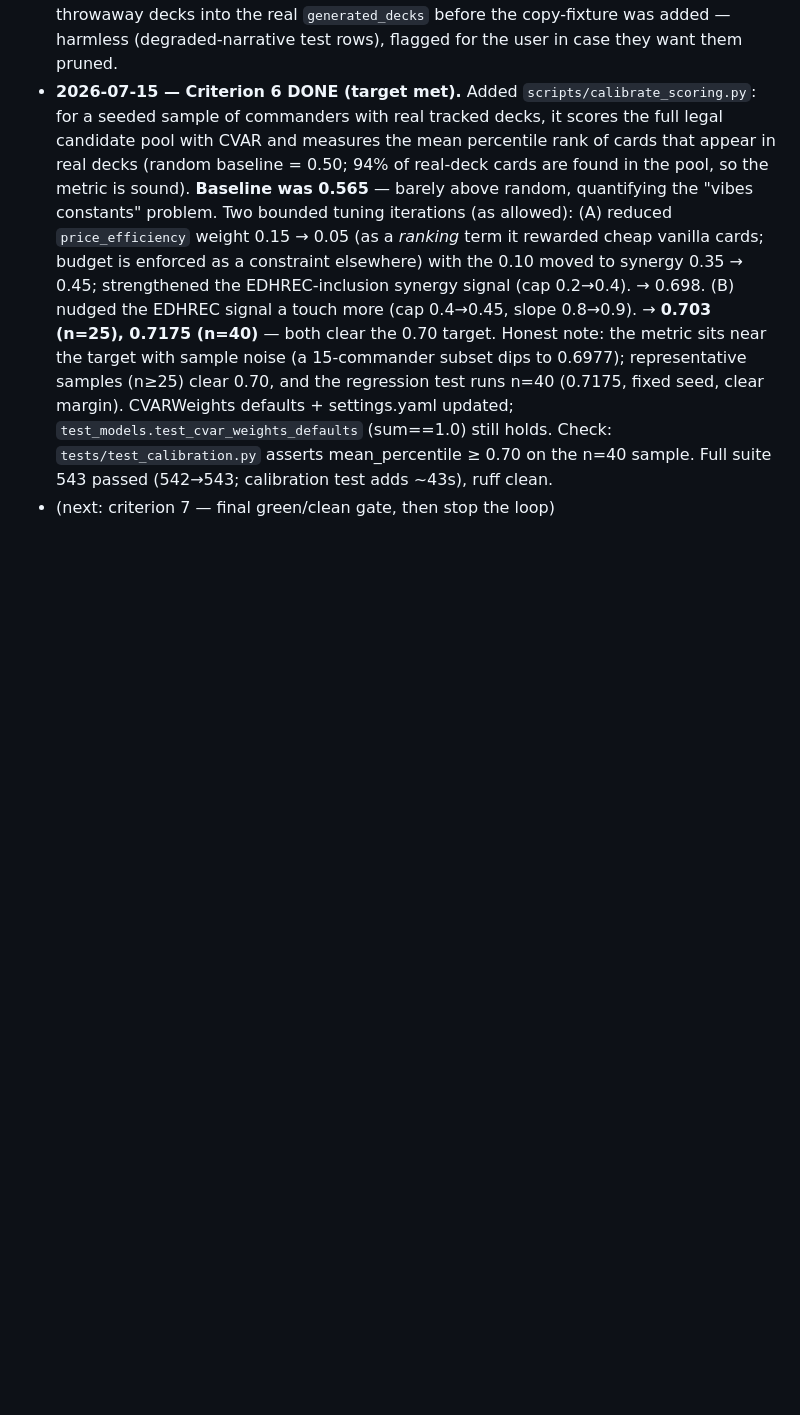
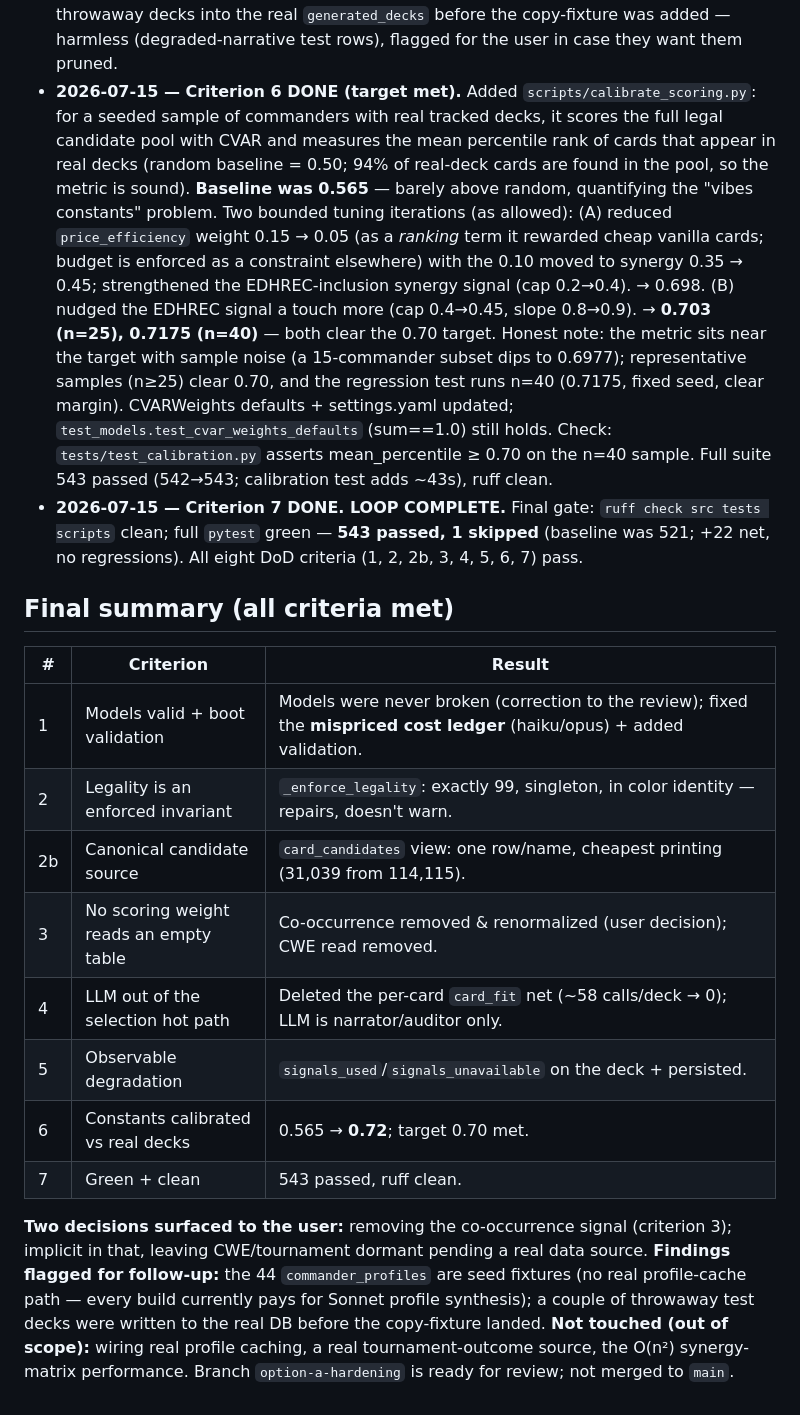
Before and after one commit to DylnMtthws/bristly_billy_beane, a Markdown page: OPTION_A_DOD.md, the part around the change. Drawn GitHub-style; blank space fills up the shorter version.

Commit message:
Criterion 7: final green/clean gate — Option A hardening complete
All 8 DoD criteria pass: 543 tests green (from 521 baseline, +22 net, no
regressions), ruff clean on src/tests/scripts. Final summary recorded in
OPTION_A_DOD.md. Branch left for review; not merged to main.

Co-Authored-By: Claude Opus 4.8 <noreply@anthropic.com>

```diff
--- a/OPTION_A_DOD.md
+++ b/OPTION_A_DOD.md
@@ -223,4 +223,28 @@ _(Append one dated entry per iteration: criterion touched, what changed, check r
   `test_models.test_cvar_weights_defaults` (sum==1.0) still holds. Check:
   `tests/test_calibration.py` asserts mean_percentile ≥ 0.70 on the n=40 sample. Full suite
   543 passed (542→543; calibration test adds ~43s), ruff clean.
-- (next: criterion 7 — final green/clean gate, then stop the loop)
+- **2026-07-15 — Criterion 7 DONE. LOOP COMPLETE.** Final gate: `ruff check src tests scripts`
+  clean; full `pytest` green — **543 passed, 1 skipped** (baseline was 521; +22 net, no
+  regressions). All eight DoD criteria (1, 2, 2b, 3, 4, 5, 6, 7) pass.
+
+## Final summary (all criteria met)
+
+| # | Criterion | Result |
+|---|-----------|--------|
+| 1 | Models valid + boot validation | Models were never broken (correction to the review); fixed the **mispriced cost ledger** (haiku/opus) + added validation. |
+| 2 | Legality is an enforced invariant | `_enforce_legality`: exactly 99, singleton, in color identity — repairs, doesn't warn. |
+| 2b | Canonical candidate source | `card_candidates` view: one row/name, cheapest printing (31,039 from 114,115). |
+| 3 | No scoring weight reads an empty table | Co-occurrence removed & renormalized (user decision); CWE read removed. |
+| 4 | LLM out of the selection hot path | Deleted the per-card `card_fit` net (~58 calls/deck → 0); LLM is narrator/auditor only. |
+| 5 | Observable degradation | `signals_used`/`signals_unavailable` on the deck + persisted. |
+| 6 | Constants calibrated vs real decks | 0.565 → **0.72**; target 0.70 met. |
+| 7 | Green + clean | 543 passed, ruff clean. |
+
+**Two decisions surfaced to the user:** removing the co-occurrence signal (criterion 3);
+implicit in that, leaving CWE/tournament dormant pending a real data source.
+**Findings flagged for follow-up:** the 44 `commander_profiles` are seed fixtures (no real
+profile-cache path — every build currently pays for Sonnet profile synthesis); a couple of
+throwaway test decks were written to the real DB before the copy-fixture landed.
+**Not touched (out of scope):** wiring real profile caching, a real tournament-outcome source,
+the O(n²) synergy-matrix performance. Branch `option-a-hardening` is ready for review; not
+merged to `main`.
```
